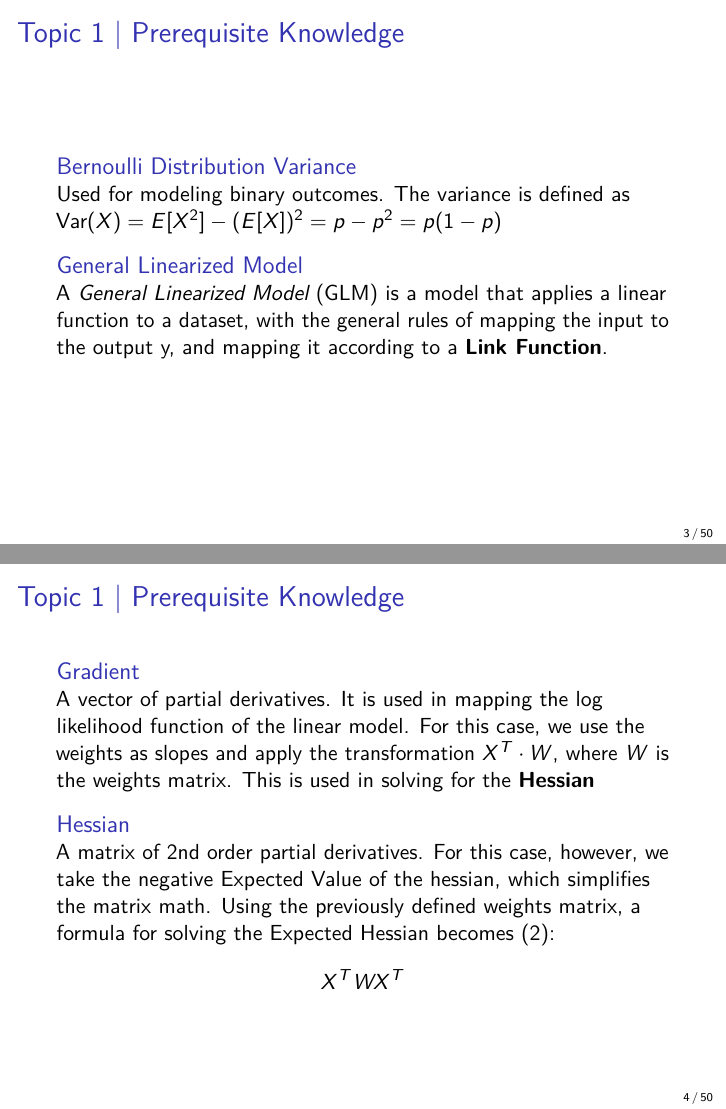
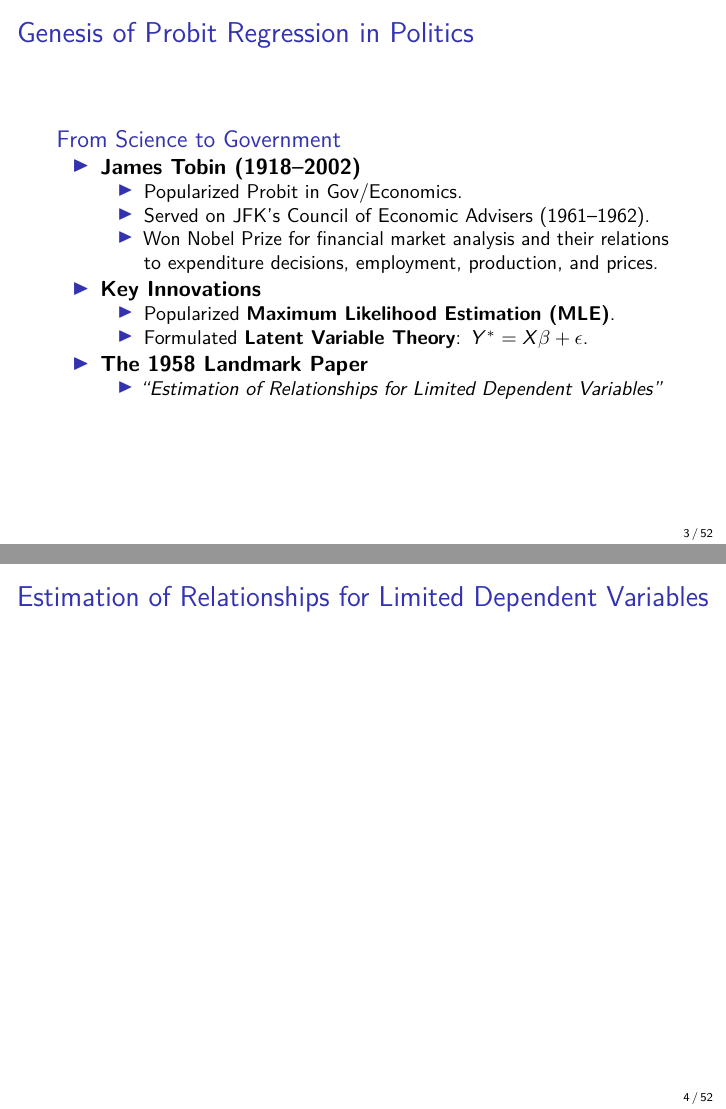
Before and after one commit to RohanRavulapalli/CMDA-4654-Group-Project-2, an R Markdown document (Workbook and Code/Project_2_Group_7.Rmd): pages 3 and 4 of 50 before the commit and pages 3 and 4 of 52 after it, joined at a grey line. Rendered offline with R 4.5, knitr and Pandoc, then LaTeX, with nearby package versions; some code elsewhere in the file could not run offline.

Commit message:
Add genesis of Probit regression and update citations
Added a section on the genesis of Probit regression in politics, including key figures and innovations. Updated citations and references for accuracy.

```diff
--- a/Workbook and Code/Project_2_Group_7.Rmd
+++ b/Workbook and Code/Project_2_Group_7.Rmd
@@ -24,6 +24,21 @@ header-includes:
 3. Implementation
 4. Comparison to Other Models
 5. Citations and Appendix
+
+# Genesis of Probit Regression in Politics
+
+## From Science to Government
+* **James Tobin (1918–2002)**
+    * Popularized Probit in Gov/Economics.
+    * Served on JFK’s Council of Economic Advisers (1961–1962).
+    * Won Nobel Prize for financial market analysis and their relations to expenditure decisions, employment, production, and prices.
+* **Key Innovations**
+    * Popularized **Maximum Likelihood Estimation (MLE)**.
+    * Formulated **Latent Variable Theory**: $Y^* = X\beta + \epsilon$.
+* **The 1958 Landmark Paper**
+    * *"Estimation of Relationships for Limited Dependent Variables"*
+
+# Estimation of Relationships for Limited Dependent Variables
 
 # Topic 1 | Prerequisite Knowledge
 
```
Also changed, not shown: Workbook and Code/Project_2_Group_7.Rmd (14 more changed lines).
